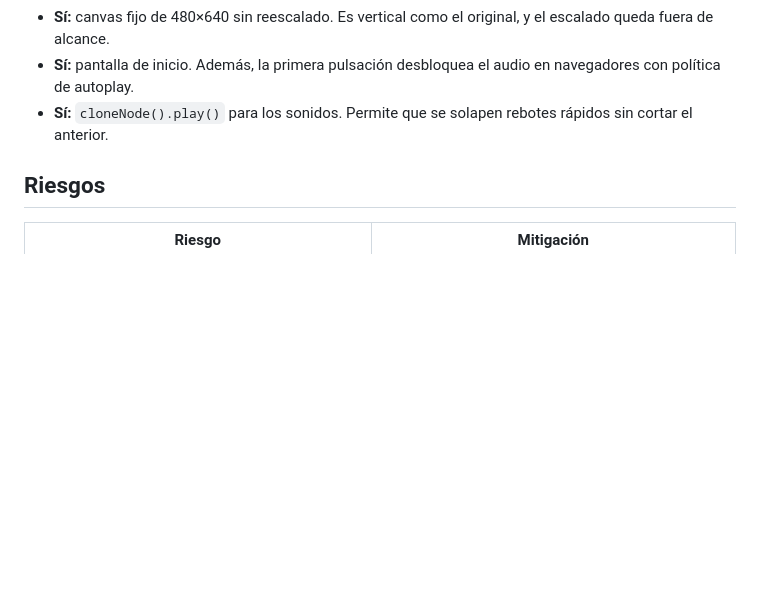
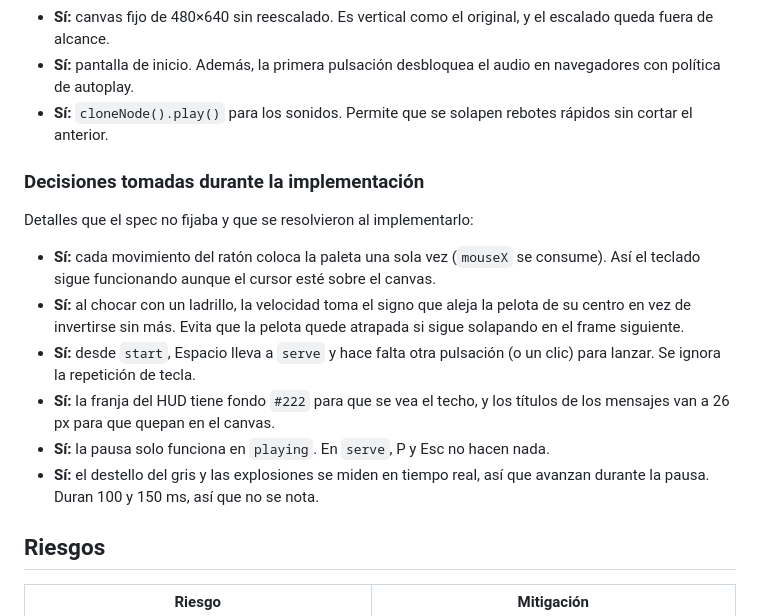
Before and after one commit to SRENDONP/arkanoid, a Markdown page: specs/01-mvp-jugable.md, the part around the change. GitHub-like rendering; blank space fills up the shorter version.

Commit message:
Añadir SPEC 02 y anotar decisiones abiertas en SPEC 01
Co-Authored-By: Claude Opus 5.5 <noreply@anthropic.com>

```diff
--- a/specs/01-mvp-jugable.md
+++ b/specs/01-mvp-jugable.md
@@ -160,6 +160,17 @@ Convenciones:
 - **Sí:** pantalla de inicio. Además, la primera pulsación desbloquea el audio en navegadores con política de autoplay.
 - **Sí:** `cloneNode().play()` para los sonidos. Permite que se solapen rebotes rápidos sin cortar el anterior.
 
+### Decisiones tomadas durante la implementación
+
+Detalles que el spec no fijaba y que se resolvieron al implementarlo:
+
+- **Sí:** cada movimiento del ratón coloca la paleta una sola vez (`mouseX` se consume). Así el teclado sigue funcionando aunque el cursor esté sobre el canvas.
+- **Sí:** al chocar con un ladrillo, la velocidad toma el signo que aleja la pelota de su centro en vez de invertirse sin más. Evita que la pelota quede atrapada si sigue solapando en el frame siguiente.
+- **Sí:** desde `start`, Espacio lleva a `serve` y hace falta otra pulsación (o un clic) para lanzar. Se ignora la repetición de tecla.
+- **Sí:** la franja del HUD tiene fondo `#222` para que se vea el techo, y los títulos de los mensajes van a 26 px para que quepan en el canvas.
+- **Sí:** la pausa solo funciona en `playing`. En `serve`, P y Esc no hacen nada.
+- **Sí:** el destello del gris y las explosiones se miden en tiempo real, así que avanzan durante la pausa. Duran 100 y 150 ms, así que no se nota.
+
 ## Riesgos
 
 | Riesgo | Mitigación |
```
Also changed, not shown: specs/02-niveles-y-records.md (added, +172 -0 lines).
